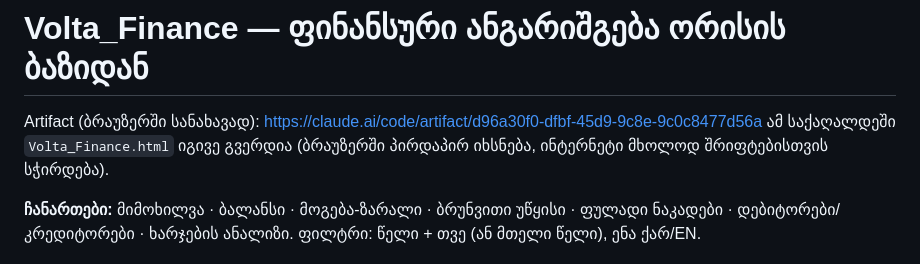
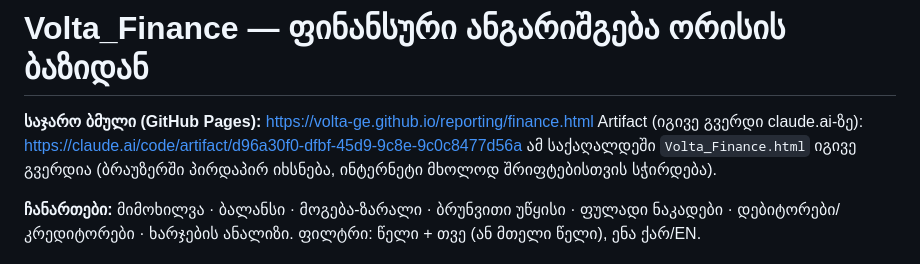
Before and after one commit to Volta-ge/reporting, a Markdown page: volta-finance/README.md, the part around one of its changes. GitHub-like rendering.

Commit message:
volta-finance: README links to the GitHub Pages copy (docs/finance.html on main)
Co-Authored-By: Claude Fable 5.1 <noreply@anthropic.com>

```diff
--- a/volta-finance/README.md
+++ b/volta-finance/README.md
@@ -1,6 +1,7 @@
 # Volta_Finance — ფინანსური ანგარიშგება ორისის ბაზიდან
 
-Artifact (ბრაუზერში სანახავად): https://claude.ai/code/artifact/d96a30f0-dfbf-45d9-9c8e-9c0c8477d56a
+**საჯარო ბმული (GitHub Pages):** https://volta-ge.github.io/reporting/finance.html
+Artifact (იგივე გვერდი claude.ai-ზე): https://claude.ai/code/artifact/d96a30f0-dfbf-45d9-9c8e-9c0c8477d56a
 ამ საქაღალდეში `Volta_Finance.html` იგივე გვერდია (ბრაუზერში პირდაპირ იხსნება, ინტერნეტი მხოლოდ შრიფტებისთვის სჭირდება).
 
 **ჩანართები:** მიმოხილვა · ბალანსი · მოგება-ზარალი · ბრუნვითი უწყისი · ფულადი ნაკადები · დებიტორები/კრედიტორები · ხარჯების ანალიზი.
```
Also changed, not shown: other parts of volta-finance/README.md (+3 -1 lines).
